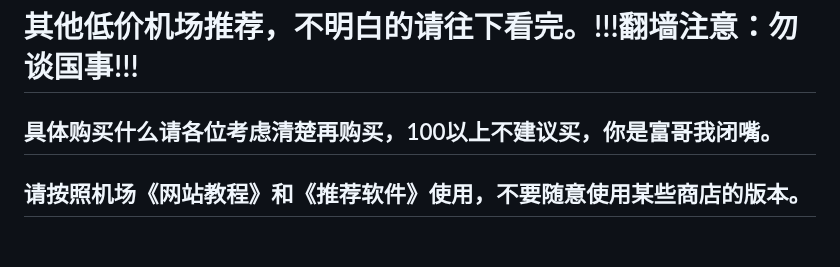
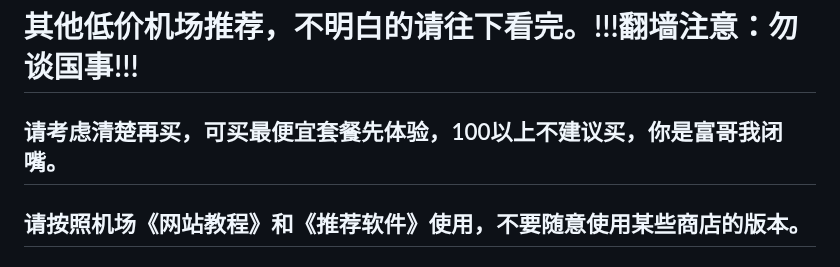
Before and after one commit to vfdeclnc/cheap-vpn-airport, a Markdown page: README.md, the part around the change. Rendered like a GitHub page.

```diff
--- a/README.md
+++ b/README.md
@@ -8,7 +8,7 @@
 ---
 # 其他低价机场推荐，不明白的请往下看完。!!!翻墙注意：勿谈国事!!!
 
-## 具体购买什么请各位考虑清楚再购买，100以上不建议买，你是富哥我闭嘴。
+## 请考虑清楚再买，可买最便宜套餐先体验，100以上不建议买，你是富哥我闭嘴。
 ## 请按照机场《网站教程》和《推荐软件》使用，不要随意使用某些商店的版本。
 ## 部分机场网站可能被墙需要翻墙访问，保险起见，一定不要等到用完才续费。
 ## 若有其他问题，可在各机场的飞机群提问。
```
